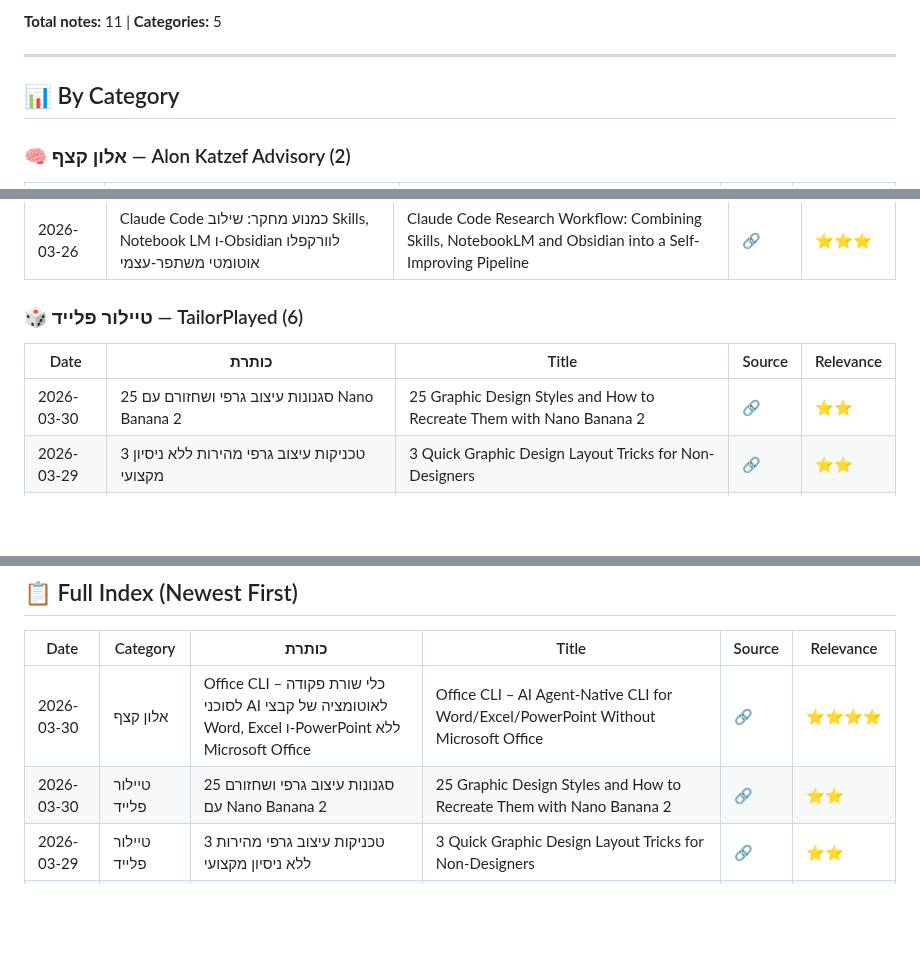
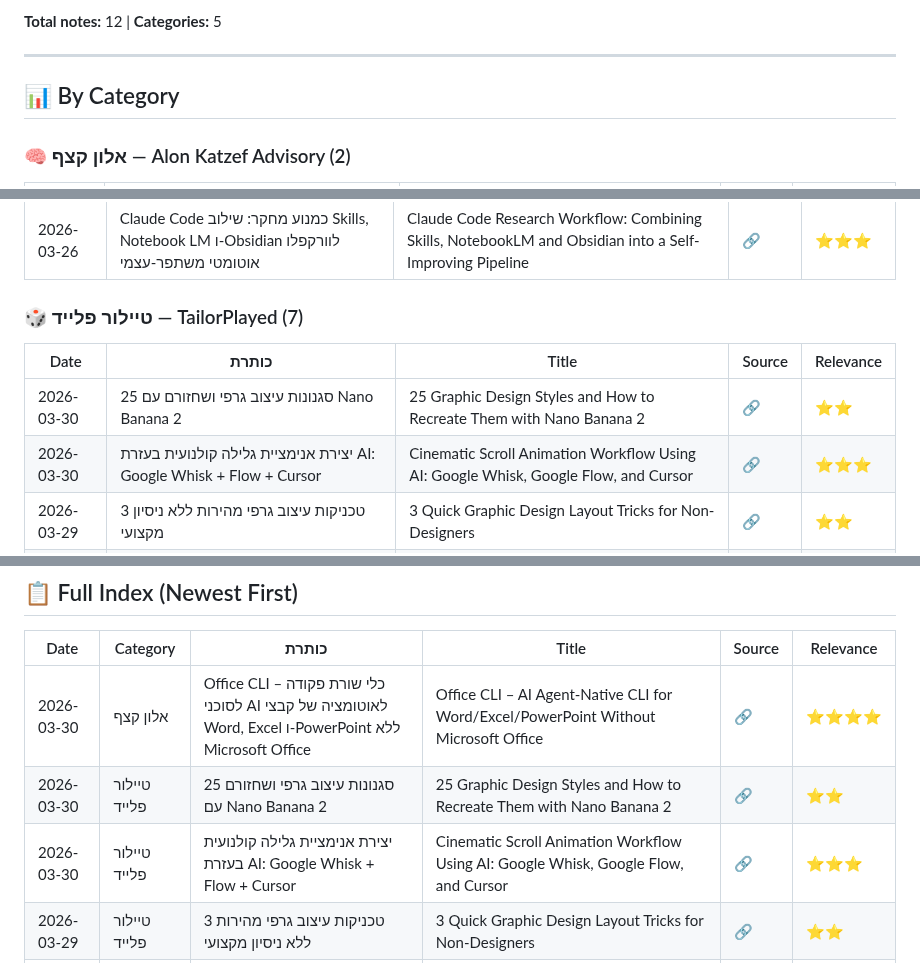
Before and after one commit to dartaryan/tiktok-knowledge, a Markdown page: README.md, 3 parts joined by grey strips. GitHub-like rendering; blank space fills up the shorter version.

Commit message:
✏️ Update: Update index

```diff
--- a/README.md
+++ b/README.md
@@ -5,5 +5,5 @@
 
-**Total notes:** 11 | **Categories:** 5
+**Total notes:** 12 | **Categories:** 5
 
 ---
 
@@ -22,11 +22,12 @@
 |------|-------|-------|--------|-----------|
 | 2026-03-26 | Claude Code כמנוע מחקר: שילוב Skills, Notebook LM ו-Obsidian לוורקפלו אוטומטי משתפר-עצמי | Claude Code Research Workflow: Combining Skills, NotebookLM and Obsidian into a Self-Improving Pipeline | [🔗](https://vt.tiktok.com/ZSumoAT6M/) | ⭐⭐⭐ |
 
-### 🎲 טיילור פלייד — TailorPlayed (6)
+### 🎲 טיילור פלייד — TailorPlayed (7)
 
 | Date | כותרת | Title | Source | Relevance |
 |------|-------|-------|--------|-----------|
 | 2026-03-30 | 25 סגנונות עיצוב גרפי ושחזורם עם Nano Banana 2 | 25 Graphic Design Styles and How to Recreate Them with Nano Banana 2 | [🔗](https://www.instagram.com/reel/DWWxWR1gs_W/?igsh=MWgyYnc5NXZ5Mzl3eQ==) | ⭐⭐ |
+| 2026-03-30 | יצירת אנימציית גלילה קולנועית בעזרת AI: Google Whisk + Flow + Cursor | Cinematic Scroll Animation Workflow Using AI: Google Whisk, Google Flow, and Cursor | [🔗](https://www.instagram.com/reel/DU5kTvmjeBH/?igsh=MW51c2RpemptOW1oeQ==) | ⭐⭐⭐ |
 | 2026-03-29 | 3 טכניקות עיצוב גרפי מהירות ללא ניסיון מקצועי | 3 Quick Graphic Design Layout Tricks for Non-Designers | [🔗](https://vt.tiktok.com/ZSHR9EsUt) | ⭐⭐ |
 | 2026-03-29 | PreText: ספריית JavaScript למדידת טקסט ללא DOM ו-CSS | PreText: Pure-JS DOM-Free Text Measurement & Layout Library | [🔗](https://vt.tiktok.com/ZSHR9TNJb) | ⭐⭐⭐ |
 | 2026-03-28 | 25 סגנונות עיצוב גרפי עם Nano Banana 2 — סקירה פרסומית | 25 Graphic Design Styles Recreated with Nano Banana 2 — Promo Video | [🔗](https://vt.tiktok.com/ZSHeC4HnH) | ⭐⭐ |
@@ -54,6 +55,7 @@
 |------|----------|-------|-------|--------|-----------|
 | 2026-03-30 | אלון קצף | Office CLI – כלי שורת פקודה לסוכני AI לאוטומציה של קבצי Word, Excel ו-PowerPoint ללא Microsoft Office | Office CLI – AI Agent-Native CLI for Word/Excel/PowerPoint Without Microsoft Office | [🔗](https://vt.tiktok.com/ZSHLDko6o) | ⭐⭐⭐⭐ |
 | 2026-03-30 | טיילור פלייד | 25 סגנונות עיצוב גרפי ושחזורם עם Nano Banana 2 | 25 Graphic Design Styles and How to Recreate Them with Nano Banana 2 | [🔗](https://www.instagram.com/reel/DWWxWR1gs_W/?igsh=MWgyYnc5NXZ5Mzl3eQ==) | ⭐⭐ |
+| 2026-03-30 | טיילור פלייד | יצירת אנימציית גלילה קולנועית בעזרת AI: Google Whisk + Flow + Cursor | Cinematic Scroll Animation Workflow Using AI: Google Whisk, Google Flow, and Cursor | [🔗](https://www.instagram.com/reel/DU5kTvmjeBH/?igsh=MW51c2RpemptOW1oeQ==) | ⭐⭐⭐ |
 | 2026-03-29 | טיילור פלייד | 3 טכניקות עיצוב גרפי מהירות ללא ניסיון מקצועי | 3 Quick Graphic Design Layout Tricks for Non-Designers | [🔗](https://vt.tiktok.com/ZSHR9EsUt) | ⭐⭐ |
 | 2026-03-29 | טיילור פלייד | PreText: ספריית JavaScript למדידת טקסט ללא DOM ו-CSS | PreText: Pure-JS DOM-Free Text Measurement & Layout Library | [🔗](https://vt.tiktok.com/ZSHR9TNJb) | ⭐⭐⭐ |
 | 2026-03-29 | אחר | TREK — מתכנן טיולים קבוצתיים self-hosted עם שיתוף פעולה בזמן אמת | TREK — Self-Hosted Group Trip Planner with Real-Time Collaboration | [🔗](https://vt.tiktok.com/ZSHRxbBMk) | ⭐ |
```
Also changed, not shown: other parts of README.md (+1 -1 lines).
